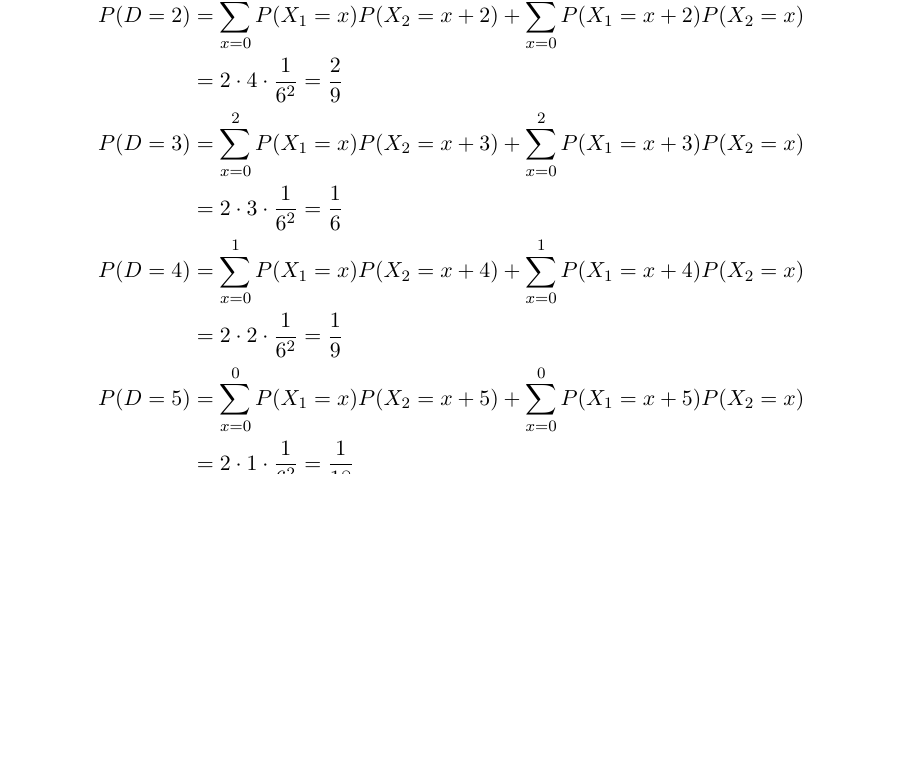
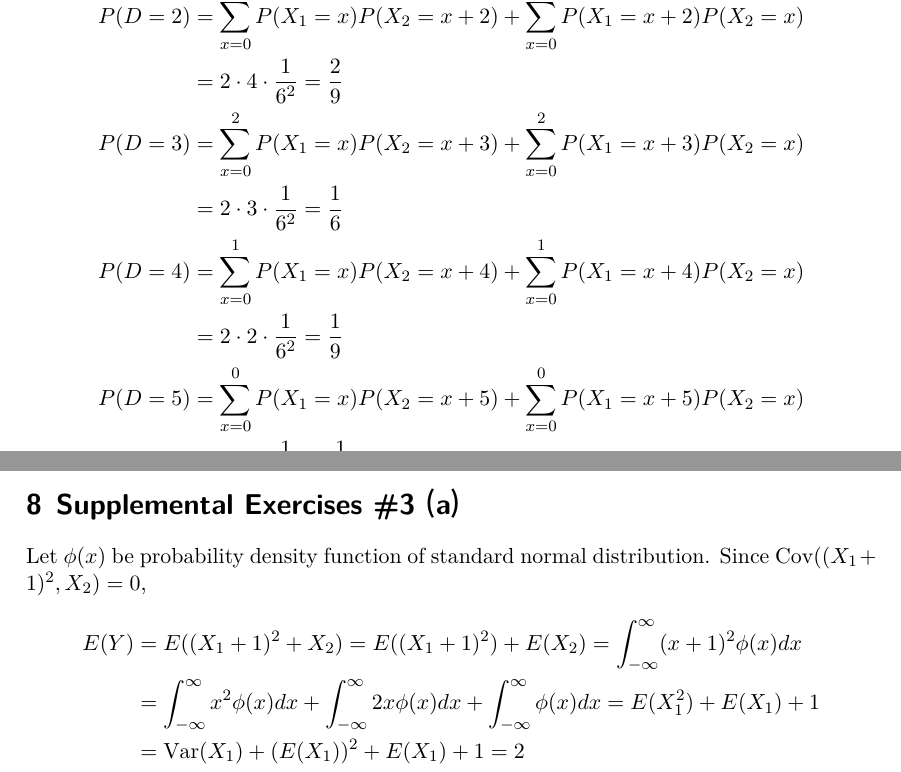
Before and after one commit to sohnryang/math230, a LaTeX problem sheet (hw7/main.tex): part of page 3 of 3 before the commit and two parts of pages 3 and 4 of 4 after it, the two joined at a grey line, cut so that both start at the same text, the shorter picture padded with empty space. The pictures show the PDF file hw7/main.pdf that the author committed with the source.

Commit message:
feat(hw7): add more supplemental sxercises sol

```diff
--- a/hw7/main.tex
+++ b/hw7/main.tex
@@ -256,5 +256,20 @@ We can write
   = \frac{1}{18}
 \end{align*}
 
+\section{Supplemental Exercises \#3 (a)}
+Let \(\phi(x)\) be probability density function of standard normal
+distribution. Since \(\mathrm{Cov}((X_1 + 1)^2, X_2) = 0\),
+\begin{align*}
+  E(Y)
+  &= E((X_1 + 1)^2 + X_2)
+  = E((X_1 + 1)^2) + E(X_2)
+  = \int^\infty_{-\infty} (x + 1)^2 \phi(x) dx \\
+  &= \int^\infty_{-\infty} x^2 \phi(x) dx + \int^\infty_{-\infty} 2x \phi(x) dx
+    + \int^\infty_{-\infty} \phi(x) dx
+  = E(X^2_1) + E(X_1) + 1 \\
+  &= \mathrm{Var}(X_1) + (E(X_1))^2 + E(X_1) + 1
+  = 2
+\end{align*}
+
 \end{document}
 % vim: textwidth=79
```
Also changed, not shown: hw7/main.pdf.
